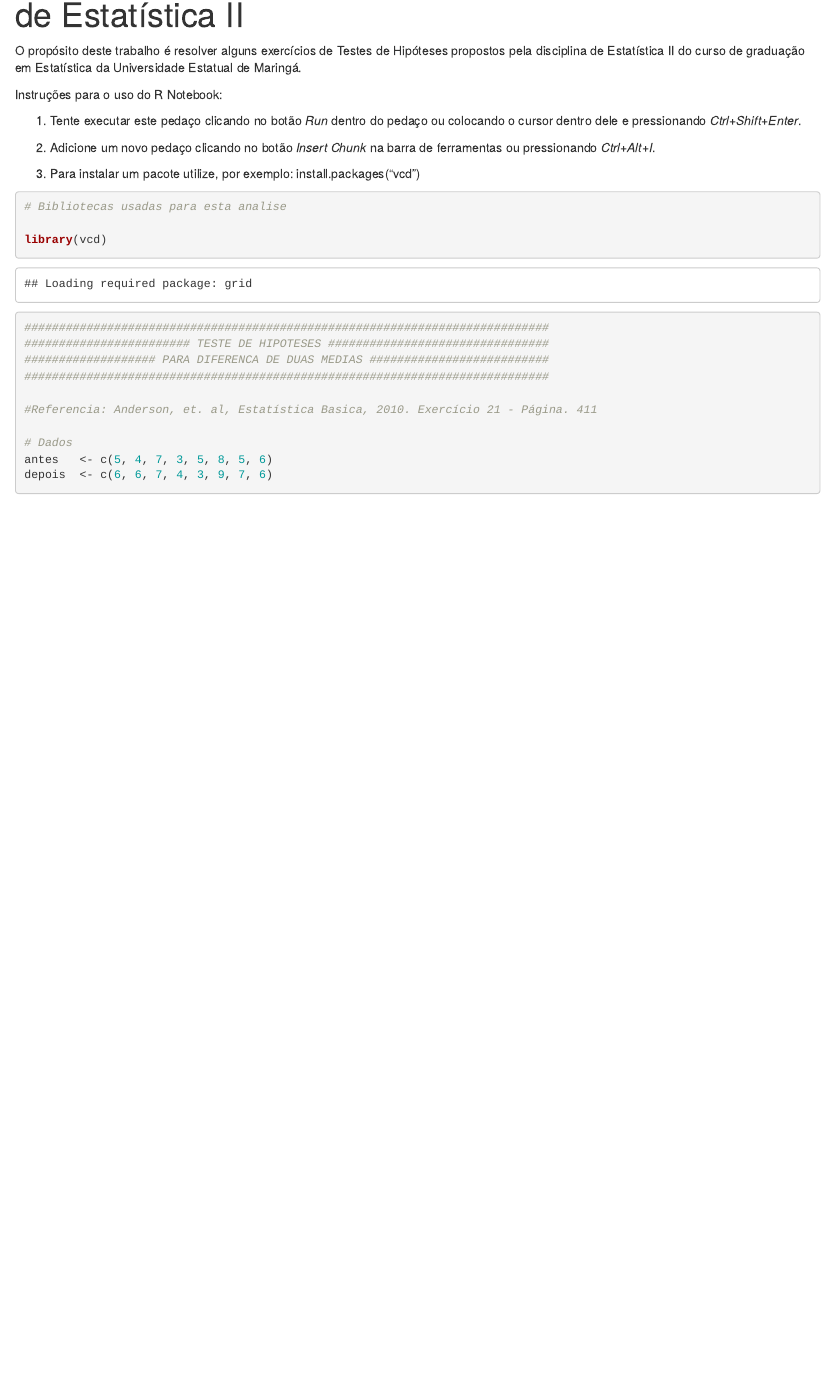
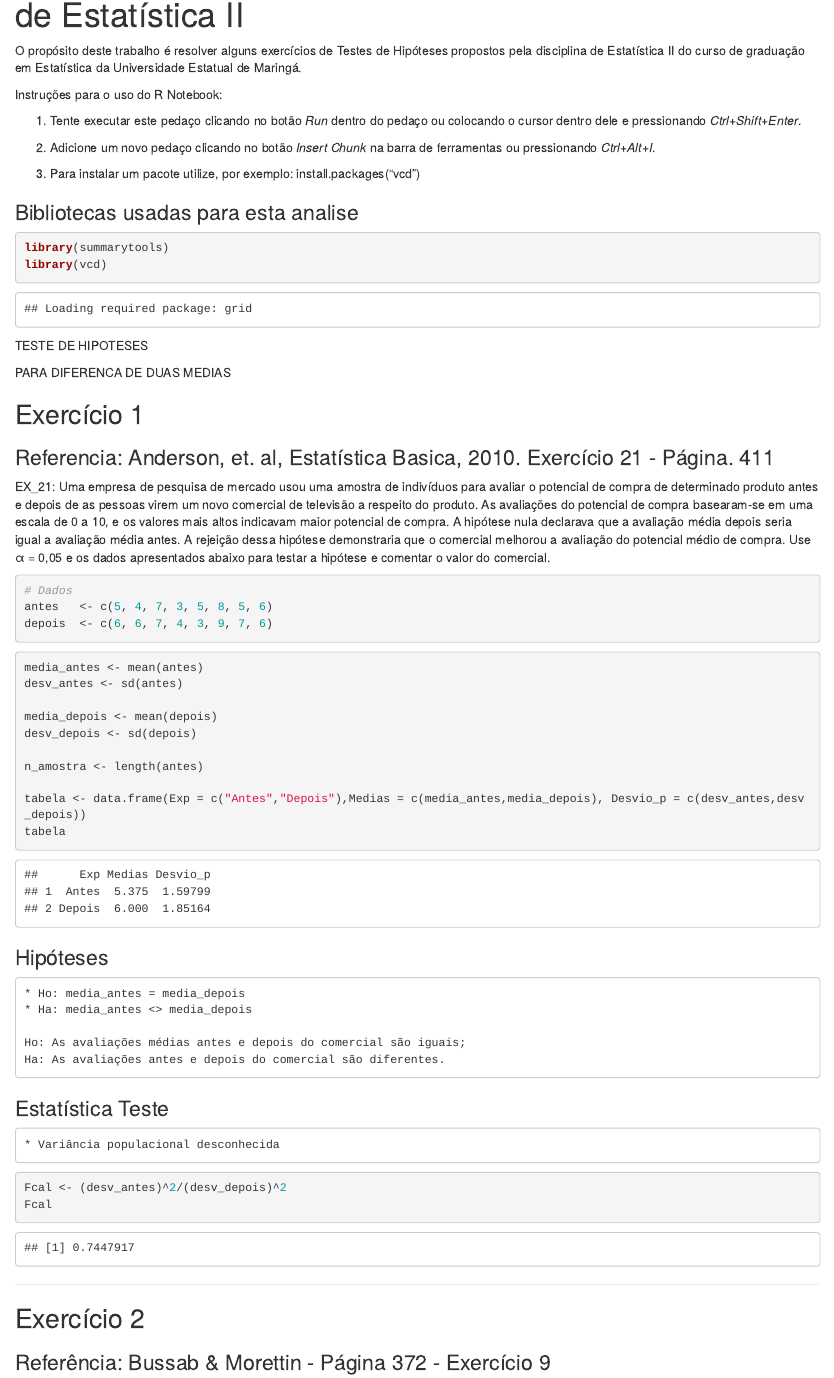
Before and after one commit to jvttr/TestesDeHipoteses, an R Markdown document (analiseDescritiva.Rmd): the page in a window 1100 px wide, from 70 px down. Rendered offline with R 4.5, knitr and Pandoc, with nearby package versions.

Commit message:
alterações_Jessica

````diff
--- a/analiseDescritiva.Rmd
+++ b/analiseDescritiva.Rmd
@@ -12,21 +12,72 @@ Instruções para o uso do R Notebook:
 
 3. Para instalar um pacote utilize, por exemplo: install.packages("vcd")
 
+
+### Bibliotecas usadas para esta analise
 ```{r}
-# Bibliotecas usadas para esta analise
-
+library(summarytools)
 library(vcd)
 ```
 
-```{r}
 ############################################################################
 ######################## TESTE DE HIPOTESES ################################
 ################### PARA DIFERENCA DE DUAS MEDIAS ##########################
 ############################################################################
 
-#Referencia: Anderson, et. al, Estatística Basica, 2010. Exercício 21 - Página. 411
+## Exercício 1
+
+### Referencia: Anderson, et. al, Estatística Basica, 2010. Exercício 21 - Página. 411
+
+EX_21: Uma empresa de pesquisa de mercado usou uma amostra de indivíduos para avaliar o potencial de compra de determinado produto antes e depois de as pessoas virem um novo comercial de televisão a respeito do produto. As avaliações do potencial de compra basearam-se em uma escala de 0 a 10, e os valores mais altos indicavam maior potencial de compra. A hipótese nula declarava que a avaliação média depois seria igual a avaliação média antes. A rejeição dessa hipótese demonstraria que o comercial melhorou a avaliação do potencial médio de compra. Use  α = 0,05 e os dados apresentados abaixo para testar a hipótese e comentar o valor do comercial.
+
+```{r}
 
 # Dados
 antes   <- c(5, 4, 7, 3, 5, 8, 5, 6)
 depois  <- c(6, 6, 7, 4, 3, 9, 7, 6)
+
 ```
+
+```{r}
+media_antes <- mean(antes)
+desv_antes <- sd(antes)
+
+media_depois <- mean(depois)
+desv_depois <- sd(depois)
+
+n_amostra <- length(antes)
+
+tabela <- data.frame(Exp = c("Antes","Depois"),Medias = c(media_antes,media_depois), Desvio_p = c(desv_antes,desv_depois))
+tabela
+```
+
+### Hipóteses
+
+    * Ho: media_antes = media_depois
+    * Ha: media_antes <> media_depois
+
+    Ho: As avaliações médias antes e depois do comercial são iguais;
+    Ha: As avaliações antes e depois do comercial são diferentes.
+
+### Estatística Teste
+    * Variância populacional desconhecida
+```{r}
+
+Fcal <- (desv_antes)^2/(desv_depois)^2
+Fcal
+
+```
+
+
+
+
+
+
+
+
+
+
+___________________
+## Exercício 2
+
+### Referência: Bussab & Morettin - Página 372 - Exercício 9
````
